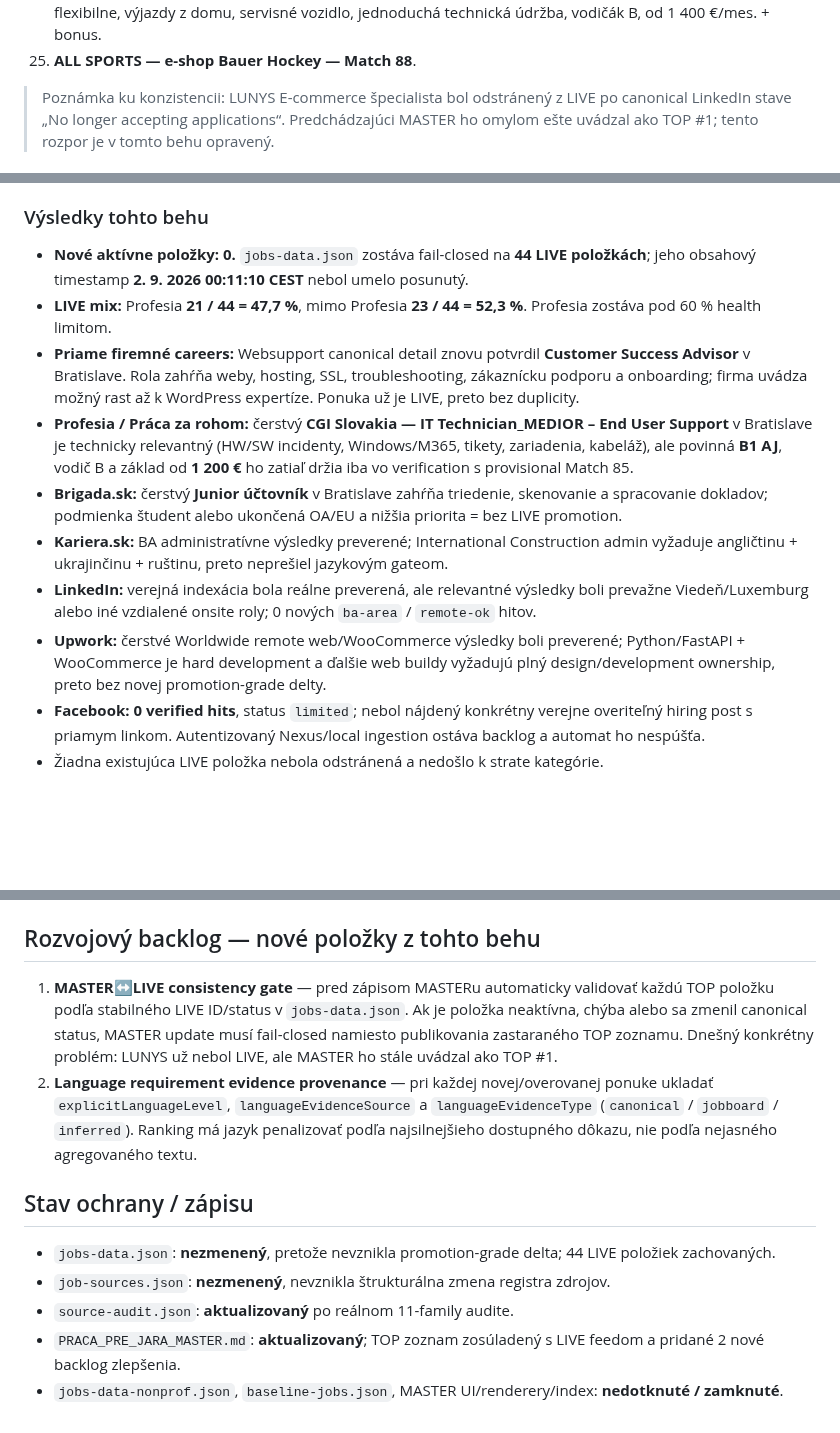
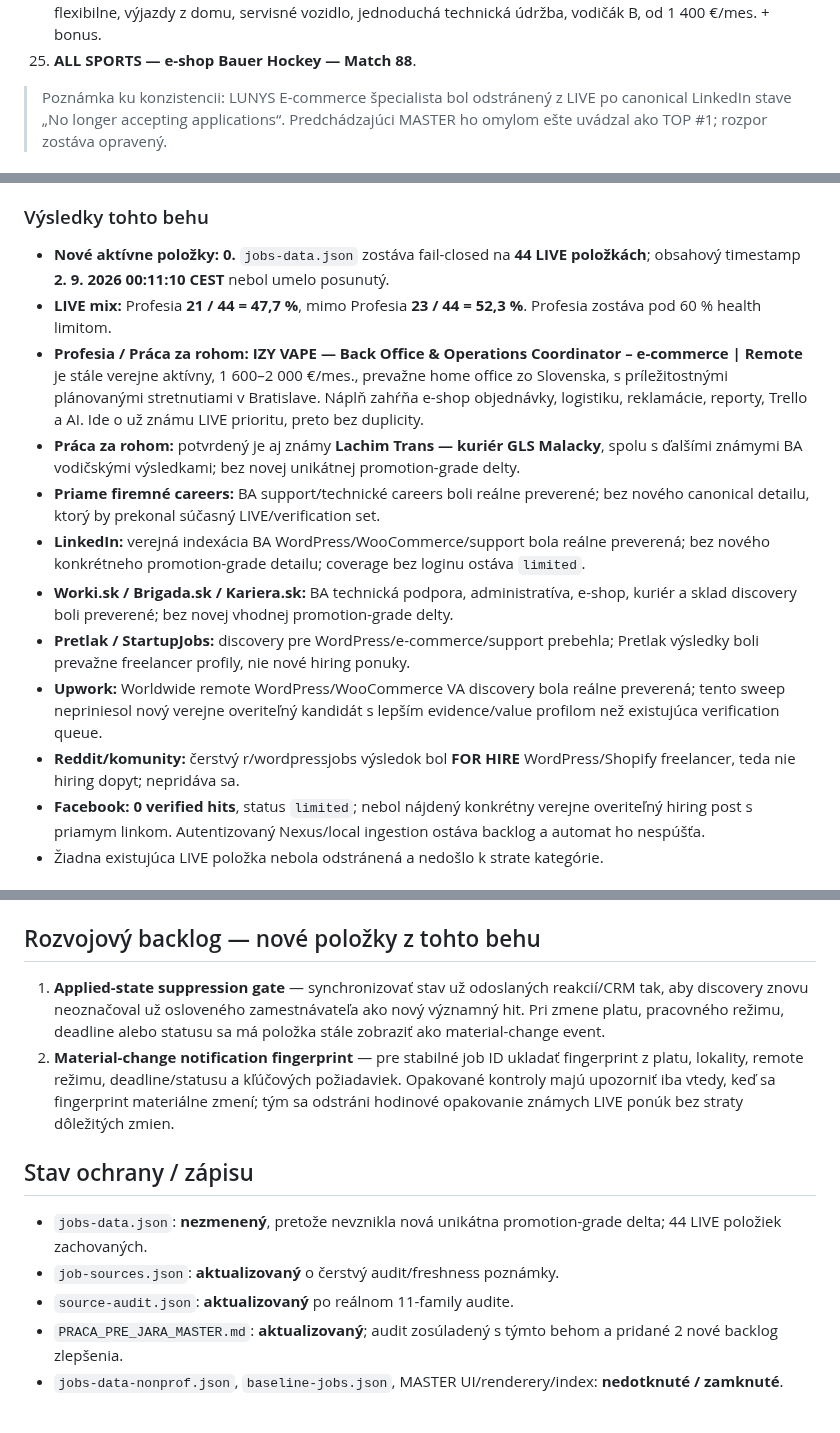
Before and after one commit to Jarekkom86/komarena-job-radar, a Markdown page: PRACA_PRE_JARA_MASTER.md, 3 parts joined by grey strips. Drawn GitHub-style; blank space fills up the shorter version.

Commit message:
Update Job Radar MASTER audit 2026-09-02 01:34

```diff
--- a/PRACA_PRE_JARA_MASTER.md
+++ b/PRACA_PRE_JARA_MASTER.md
@@ -58,5 +58,5 @@ Aktualizované: 2. 9. 2026 00:36 CEST
 24. **BOELS — Shop Advisor / Klientsky poradca pre hobbymarkety — Match 89** — Bratislava-Ružinov; Po–Pi flexibilne, výjazdy z domu, servisné vozidlo, jednoduchá technická údržba, vodičák B, od 1 400 €/mes. + bonus.
 25. **ALL SPORTS — e-shop Bauer Hockey — Match 88**.
 
-> Poznámka ku konzistencii: LUNYS E-commerce špecialista bol odstránený z LIVE po canonical LinkedIn stave „No longer accepting applications“. Predchádzajúci MASTER ho omylom ešte uvádzal ako TOP #1; tento rozpor je v tomto behu opravený.
+> Poznámka ku konzistencii: LUNYS E-commerce špecialista bol odstránený z LIVE po canonical LinkedIn stave „No longer accepting applications“. Predchádzajúci MASTER ho omylom ešte uvádzal ako TOP #1; rozpor zostáva opravený.
 
@@ -64,14 +64,16 @@ Aktualizované: 2. 9. 2026 00:36 CEST
 Reálne prehľadané source families: **Profesia; priame firemné careers; LinkedIn Jobs/company posts; Worki.sk; Brigada.sk; Kariera.sk/Zoznam; Práca za rohom; Pretlak/StartupJobs; Upwork freelance; Reddit/WordPress komunity; Facebook verejná indexácia.** Spolu **11 nezávislých source families**, z toho **10 mimo Profesia**.
 
 ### Výsledky tohto behu
-- **Nové aktívne položky: 0.** `jobs-data.json` zostáva fail-closed na **44 LIVE položkách**; jeho obsahový timestamp **2. 9. 2026 00:11:10 CEST** nebol umelo posunutý.
+- **Nové aktívne položky: 0.** `jobs-data.json` zostáva fail-closed na **44 LIVE položkách**; obsahový timestamp **2. 9. 2026 00:11:10 CEST** nebol umelo posunutý.
 - **LIVE mix:** Profesia **21 / 44 = 47,7 %**, mimo Profesia **23 / 44 = 52,3 %**. Profesia zostáva pod 60 % health limitom.
-- **Priame firemné careers:** Websupport canonical detail znovu potvrdil **Customer Success Advisor** v Bratislave. Rola zahŕňa weby, hosting, SSL, troubleshooting, zákaznícku podporu a onboarding; firma uvádza možný rast až k WordPress expertíze. Ponuka už je LIVE, preto bez duplicity.
-- **Profesia / Práca za rohom:** čerstvý **CGI Slovakia — IT Technician_MEDIOR – End User Support** v Bratislave je technicky relevantný (HW/SW incidenty, Windows/M365, tikety, zariadenia, kabeláž), ale povinná **B1 AJ**, vodič B a základ od **1 200 €** ho zatiaľ držia iba vo verification s provisional Match 85.
-- **Brigada.sk:** čerstvý **Junior účtovník** v Bratislave zahŕňa triedenie, skenovanie a spracovanie dokladov; podmienka študent alebo ukončená OA/EU a nižšia priorita = bez LIVE promotion.
-- **Kariera.sk:** BA administratívne výsledky preverené; International Construction admin vyžaduje angličtinu + ukrajinčinu + ruštinu, preto neprešiel jazykovým gateom.
-- **LinkedIn:** verejná indexácia bola reálne preverená, ale relevantné výsledky boli prevažne Viedeň/Luxemburg alebo iné vzdialené onsite roly; 0 nových `ba-area` / `remote-ok` hitov.
-- **Upwork:** čerstvé Worldwide remote web/WooCommerce výsledky boli preverené; Python/FastAPI + WooCommerce je hard development a ďalšie web buildy vyžadujú plný design/development ownership, preto bez novej promotion-grade delty.
+- **Profesia / Práca za rohom:** **IZY VAPE — Back Office & Operations Coordinator – e-commerce | Remote** je stále verejne aktívny, 1 600–2 000 €/mes., prevažne home office zo Slovenska, s príležitostnými plánovanými stretnutiami v Bratislave. Náplň zahŕňa e-shop objednávky, logistiku, reklamácie, reporty, Trello a AI. Ide o už známu LIVE prioritu, preto bez duplicity.
+- **Práca za rohom:** potvrdený je aj známy **Lachim Trans — kuriér GLS Malacky**, spolu s ďalšími známymi BA vodičskými výsledkami; bez novej unikátnej promotion-grade delty.
+- **Priame firemné careers:** BA support/technické careers boli reálne preverené; bez nového canonical detailu, ktorý by prekonal súčasný LIVE/verification set.
+- **LinkedIn:** verejná indexácia BA WordPress/WooCommerce/support bola reálne preverená; bez nového konkrétneho promotion-grade detailu; coverage bez loginu ostáva `limited`.
+- **Worki.sk / Brigada.sk / Kariera.sk:** BA technická podpora, administratíva, e-shop, kuriér a sklad discovery boli preverené; bez novej vhodnej promotion-grade delty.
+- **Pretlak / StartupJobs:** discovery pre WordPress/e-commerce/support prebehla; Pretlak výsledky boli prevažne freelancer profily, nie nové hiring ponuky.
+- **Upwork:** Worldwide remote WordPress/WooCommerce VA discovery bola reálne preverená; tento sweep nepriniesol nový verejne overiteľný kandidát s lepším evidence/value profilom než existujúca verification queue.
+- **Reddit/komunity:** čerstvý r/wordpressjobs výsledok bol **FOR HIRE** WordPress/Shopify freelancer, teda nie hiring dopyt; nepridáva sa.
 - **Facebook:** **0 verified hits**, status `limited`; nebol nájdený konkrétny verejne overiteľný hiring post s priamym linkom. Autentizovaný Nexus/local ingestion ostáva backlog a automat ho nespúšťa.
 - Žiadna existujúca LIVE položka nebola odstránená a nedošlo k strate kategórie.
 
@@ -84,12 +86,12 @@ Reálne prehľadané source families: **Profesia; priame firemné careers; Linke
 - `jobs-data.json.updatedAt` = **2. 9. 2026 00:11:10 CEST**.
 
 ## Rozvojový backlog — nové položky z tohto behu
-1. **MASTER↔LIVE consistency gate** — pred zápisom MASTERu automaticky validovať každú TOP položku podľa stabilného LIVE ID/status v `jobs-data.json`. Ak je položka neaktívna, chýba alebo sa zmenil canonical status, MASTER update musí fail-closed namiesto publikovania zastaraného TOP zoznamu. Dnešný konkrétny problém: LUNYS už nebol LIVE, ale MASTER ho stále uvádzal ako TOP #1.
-2. **Language requirement evidence provenance** — pri každej novej/overovanej ponuke ukladať `explicitLanguageLevel`, `languageEvidenceSource` a `languageEvidenceType` (`canonical` / `jobboard` / `inferred`). Ranking má jazyk penalizovať podľa najsilnejšieho dostupného dôkazu, nie podľa nejasného agregovaného textu.
+1. **Applied-state suppression gate** — synchronizovať stav už odoslaných reakcií/CRM tak, aby discovery znovu neoznačoval už osloveného zamestnávateľa ako nový významný hit. Pri zmene platu, pracovného režimu, deadline alebo statusu sa má položka stále zobraziť ako material-change event.
+2. **Material-change notification fingerprint** — pre stabilné job ID ukladať fingerprint z platu, lokality, remote režimu, deadline/statusu a kľúčových požiadaviek. Opakované kontroly majú upozorniť iba vtedy, keď sa fingerprint materiálne zmení; tým sa odstráni hodinové opakovanie známych LIVE ponúk bez straty dôležitých zmien.
 
 ## Stav ochrany / zápisu
-- `jobs-data.json`: **nezmenený**, pretože nevznikla promotion-grade delta; 44 LIVE položiek zachovaných.
-- `job-sources.json`: **nezmenený**, nevznikla štrukturálna zmena registra zdrojov.
+- `jobs-data.json`: **nezmenený**, pretože nevznikla nová unikátna promotion-grade delta; 44 LIVE položiek zachovaných.
+- `job-sources.json`: **aktualizovaný** o čerstvý audit/freshness poznámky.
 - `source-audit.json`: **aktualizovaný** po reálnom 11-family audite.
-- `PRACA_PRE_JARA_MASTER.md`: **aktualizovaný**; TOP zoznam zosúladený s LIVE feedom a pridané 2 nové backlog zlepšenia.
+- `PRACA_PRE_JARA_MASTER.md`: **aktualizovaný**; audit zosúladený s týmto behom a pridané 2 nové backlog zlepšenia.
 - `jobs-data-nonprof.json`, `baseline-jobs.json`, MASTER UI/renderery/index: **nedotknuté / zamknuté**.
```
Also changed, not shown: other parts of PRACA_PRE_JARA_MASTER.md (+2 -2 lines).
